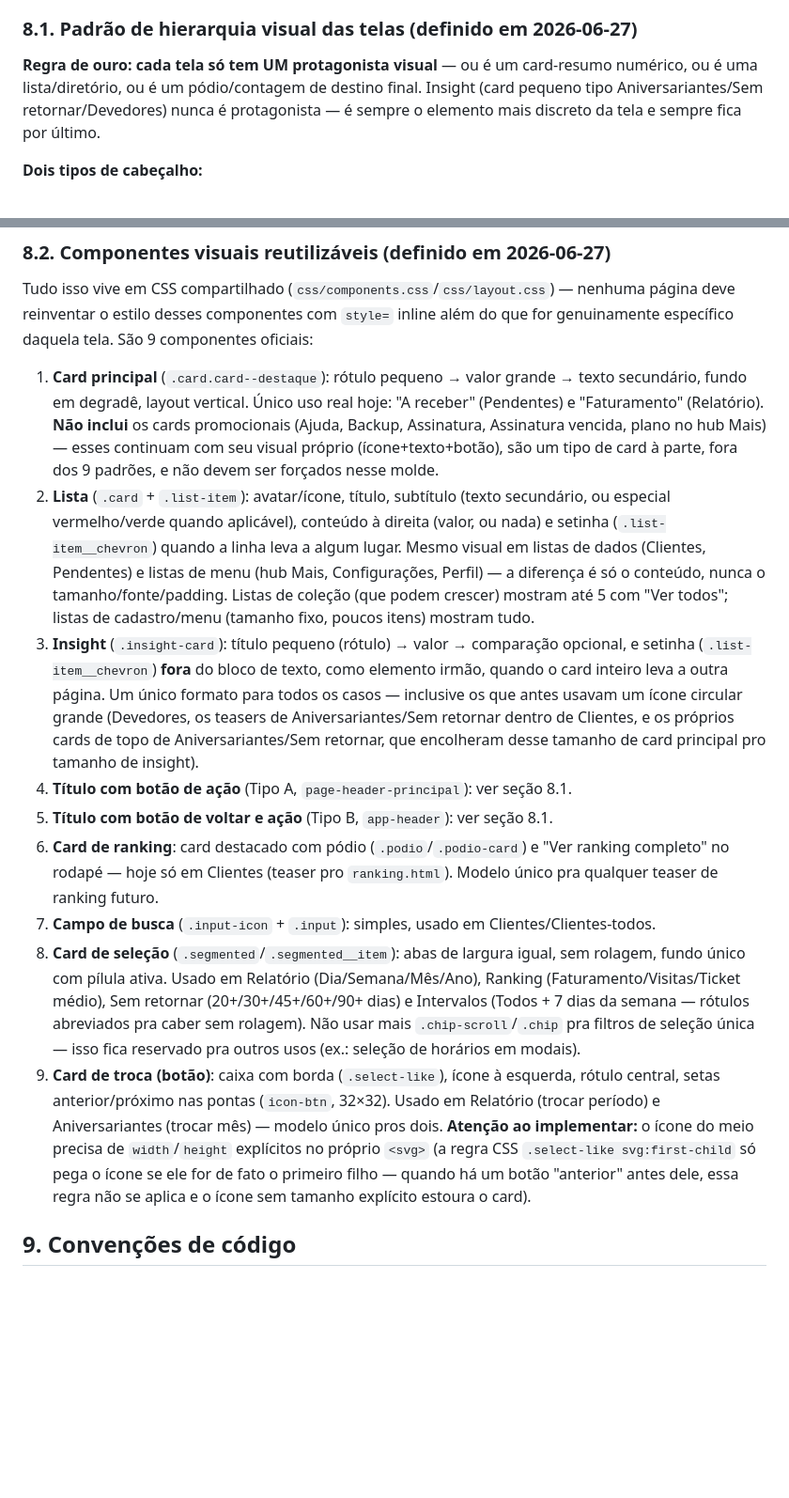
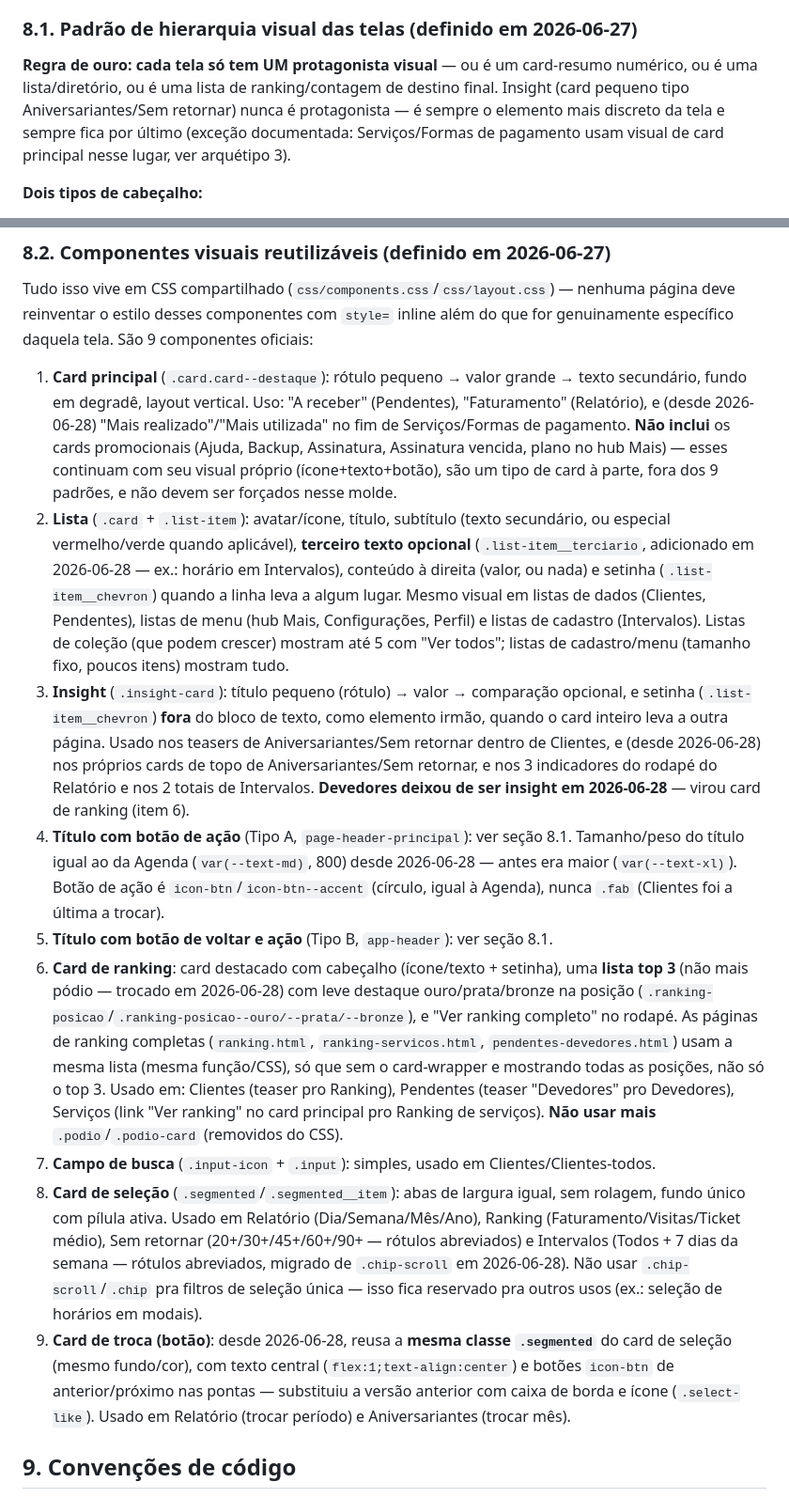
Before and after one commit to vhramalho/agenda-v3, a Markdown page: Documentacao/MASTER_CONTEXT.md, 2 parts joined by grey strips. Shown at 94% size. Drawn GitHub-style; blank space fills up the shorter version.

```diff
--- a/Documentacao/MASTER_CONTEXT.md
+++ b/Documentacao/MASTER_CONTEXT.md
@@ -96,7 +96,7 @@ Definido em `css/tokens.css`.
 
 ### 8.1. Padrão de hierarquia visual das telas (definido em 2026-06-27)
 
-**Regra de ouro: cada tela só tem UM protagonista visual** — ou é um card-resumo numérico, ou é uma lista/diretório, ou é um pódio/contagem de destino final. Insight (card pequeno tipo Aniversariantes/Sem retornar/Devedores) nunca é protagonista — é sempre o elemento mais discreto da tela e sempre fica por último.
+**Regra de ouro: cada tela só tem UM protagonista visual** — ou é um card-resumo numérico, ou é uma lista/diretório, ou é uma lista de ranking/contagem de destino final. Insight (card pequeno tipo Aniversariantes/Sem retornar) nunca é protagonista — é sempre o elemento mais discreto da tela e sempre fica por último (exceção documentada: Serviços/Formas de pagamento usam visual de card principal nesse lugar, ver arquétipo 3).
 
 **Dois tipos de cabeçalho:**
 - **Tipo A** (`page-header-principal`: título à esquerda + botão de ação à direita, sem voltar) — usado só nas telas-raiz alcançadas direto pela barra inferior (Agenda, Clientes, Relatório, Pendentes) e na raiz do hub "Mais". Não tem botão de voltar porque o usuário não veio de lugar nenhum dentro do app.
@@ -137,15 +139,15 @@ Agenda (`index.html`) e o hub "Mais" ficam fora desse esquema: Agenda é uma gra
 
 Tudo isso vive em CSS compartilhado (`css/components.css`/`css/layout.css`) — nenhuma página deve reinventar o estilo desses componentes com `style=` inline além do que for genuinamente específico daquela tela. São 9 componentes oficiais:
 
-1. **Card principal** (`.card.card--destaque`): rótulo pequeno → valor grande → texto secundário, fundo em degradê, layout vertical. Único uso real hoje: "A receber" (Pendentes) e "Faturamento" (Relatório). **Não inclui** os cards promocionais (Ajuda, Backup, Assinatura, Assinatura vencida, plano no hub Mais) — esses continuam com seu visual próprio (ícone+texto+botão), são um tipo de card à parte, fora dos 9 padrões, e não devem ser forçados nesse molde.
-2. **Lista** (`.card` + `.list-item`): avatar/ícone, título, subtítulo (texto secundário, ou especial vermelho/verde quando aplicável), conteúdo à direita (valor, ou nada) e setinha (`.list-item__chevron`) quando a linha leva a algum lugar. Mesmo visual em listas de dados (Clientes, Pendentes) e listas de menu (hub Mais, Configurações, Perfil) — a diferença é só o conteúdo, nunca o tamanho/fonte/padding. Listas de coleção (que podem crescer) mostram até 5 com "Ver todos"; listas de cadastro/menu (tamanho fixo, poucos itens) mostram tudo.
-3. **Insight** (`.insight-card`): título pequeno (rótulo) → valor → comparação opcional, e setinha (`.list-item__chevron`) **fora** do bloco de texto, como elemento irmão, quando o card inteiro leva a outra página. Um único formato para todos os casos — inclusive os que antes usavam um ícone circular grande (Devedores, os teasers de Aniversariantes/Sem retornar dentro de Clientes, e os próprios cards de topo de Aniversariantes/Sem retornar, que encolheram desse tamanho de card principal pro tamanho de insight).
-4. **Título com botão de ação** (Tipo A, `page-header-principal`): ver seção 8.1.
+1. **Card principal** (`.card.card--destaque`): rótulo pequeno → valor grande → texto secundário, fundo em degradê, layout vertical. Uso: "A receber" (Pendentes), "Faturamento" (Relatório), e (desde 2026-06-28) "Mais realizado"/"Mais utilizada" no fim de Serviços/Formas de pagamento. **Não inclui** os cards promocionais (Ajuda, Backup, Assinatura, Assinatura vencida, plano no hub Mais) — esses continuam com seu visual próprio (ícone+texto+botão), são um tipo de card à parte, fora dos 9 padrões, e não devem ser forçados nesse molde.
+2. **Lista** (`.card` + `.list-item`): avatar/ícone, título, subtítulo (texto secundário, ou especial vermelho/verde quando aplicável), **terceiro texto opcional** (`.list-item__terciario`, adicionado em 2026-06-28 — ex.: horário em Intervalos), conteúdo à direita (valor, ou nada) e setinha (`.list-item__chevron`) quando a linha leva a algum lugar. Mesmo visual em listas de dados (Clientes, Pendentes), listas de menu (hub Mais, Configurações, Perfil) e listas de cadastro (Intervalos). Listas de coleção (que podem crescer) mostram até 5 com "Ver todos"; listas de cadastro/menu (tamanho fixo, poucos itens) mostram tudo.
+3. **Insight** (`.insight-card`): título pequeno (rótulo) → valor → comparação opcional, e setinha (`.list-item__chevron`) **fora** do bloco de texto, como elemento irmão, quando o card inteiro leva a outra página. Usado nos teasers de Aniversariantes/Sem retornar dentro de Clientes, e (desde 2026-06-28) nos próprios cards de topo de Aniversariantes/Sem retornar, e nos 3 indicadores do rodapé do Relatório e nos 2 totais de Intervalos. **Devedores deixou de ser insight em 2026-06-28** — virou card de ranking (item 6).
+4. **Título com botão de ação** (Tipo A, `page-header-principal`): ver seção 8.1. Tamanho/peso do título igual ao da Agenda (`var(--text-md)`, 800) desde 2026-06-28 — antes era maior (`var(--text-xl)`). Botão de ação é `icon-btn`/`icon-btn--accent` (círculo, igual à Agenda), nunca `.fab` (Clientes foi a última a trocar).
 5. **Título com botão de voltar e ação** (Tipo B, `app-header`): ver seção 8.1.
-6. **Card de ranking**: card destacado com pódio (`.podio`/`.podio-card`) e "Ver ranking completo" no rodapé — hoje só em Clientes (teaser pro `ranking.html`). Modelo único pra qualquer teaser de ranking futuro.
+6. **Card de ranking**: card destacado com cabeçalho (ícone/texto + setinha), uma **lista top 3** (não mais pódio — trocado em 2026-06-28) com leve destaque ouro/prata/bronze na posição (`.ranking-posicao`/`.ranking-posicao--ouro/--prata/--bronze`), e "Ver ranking completo" no rodapé. As páginas de ranking completas (`ranking.html`, `ranking-servicos.html`, `pendentes-devedores.html`) usam a mesma lista (mesma função/CSS), só que sem o card-wrapper e mostrando todas as posições, não só o top 3. Usado em: Clientes (teaser pro Ranking), Pendentes (teaser "Devedores" pro Devedores), Serviços (link "Ver ranking" no card principal pro Ranking de serviços). **Não usar mais** `.podio`/`.podio-card` (removidos do CSS).
 7. **Campo de busca** (`.input-icon` + `.input`): simples, usado em Clientes/Clientes-todos.
-8. **Card de seleção** (`.segmented`/`.segmented__item`): abas de largura igual, sem rolagem, fundo único com pílula ativa. Usado em Relatório (Dia/Semana/Mês/Ano), Ranking (Faturamento/Visitas/Ticket médio), Sem retornar (20+/30+/45+/60+/90+ dias) e Intervalos (Todos + 7 dias da semana — rótulos abreviados pra caber sem rolagem). Não usar mais `.chip-scroll`/`.chip` pra filtros de seleção única — isso fica reservado pra outros usos (ex.: seleção de horários em modais).
-9. **Card de troca (botão)**: caixa com borda (`.select-like`), ícone à esquerda, rótulo central, setas anterior/próximo nas pontas (`icon-btn`, 32×32). Usado em Relatório (trocar período) e Aniversariantes (trocar mês) — modelo único pros dois. **Atenção ao implementar:** o ícone do meio precisa de `width`/`height` explícitos no próprio `<svg>` (a regra CSS `.select-like svg:first-child` só pega o ícone se ele for de fato o primeiro filho — quando há um botão "anterior" antes dele, essa regra não se aplica e o ícone sem tamanho explícito estoura o card).
+8. **Card de seleção** (`.segmented`/`.segmented__item`): abas de largura igual, sem rolagem, fundo único com pílula ativa. Usado em Relatório (Dia/Semana/Mês/Ano), Ranking (Faturamento/Visitas/Ticket médio), Sem retornar (20+/30+/45+/60+/90+ — rótulos abreviados) e Intervalos (Todos + 7 dias da semana — rótulos abreviados, migrado de `.chip-scroll` em 2026-06-28). Não usar `.chip-scroll`/`.chip` pra filtros de seleção única — isso fica reservado pra outros usos (ex.: seleção de horários em modais).
+9. **Card de troca (botão)**: desde 2026-06-28, reusa a **mesma classe `.segmented`** do card de seleção (mesmo fundo/cor), com texto central (`flex:1;text-align:center`) e botões `icon-btn` de anterior/próximo nas pontas — substituiu a versão anterior com caixa de borda e ícone (`.select-like`). Usado em Relatório (trocar período) e Aniversariantes (trocar mês).
 
 ## 9. Convenções de código
 
```
Also changed, not shown: other parts of Documentacao/MASTER_CONTEXT.md (+10 -8 lines).
